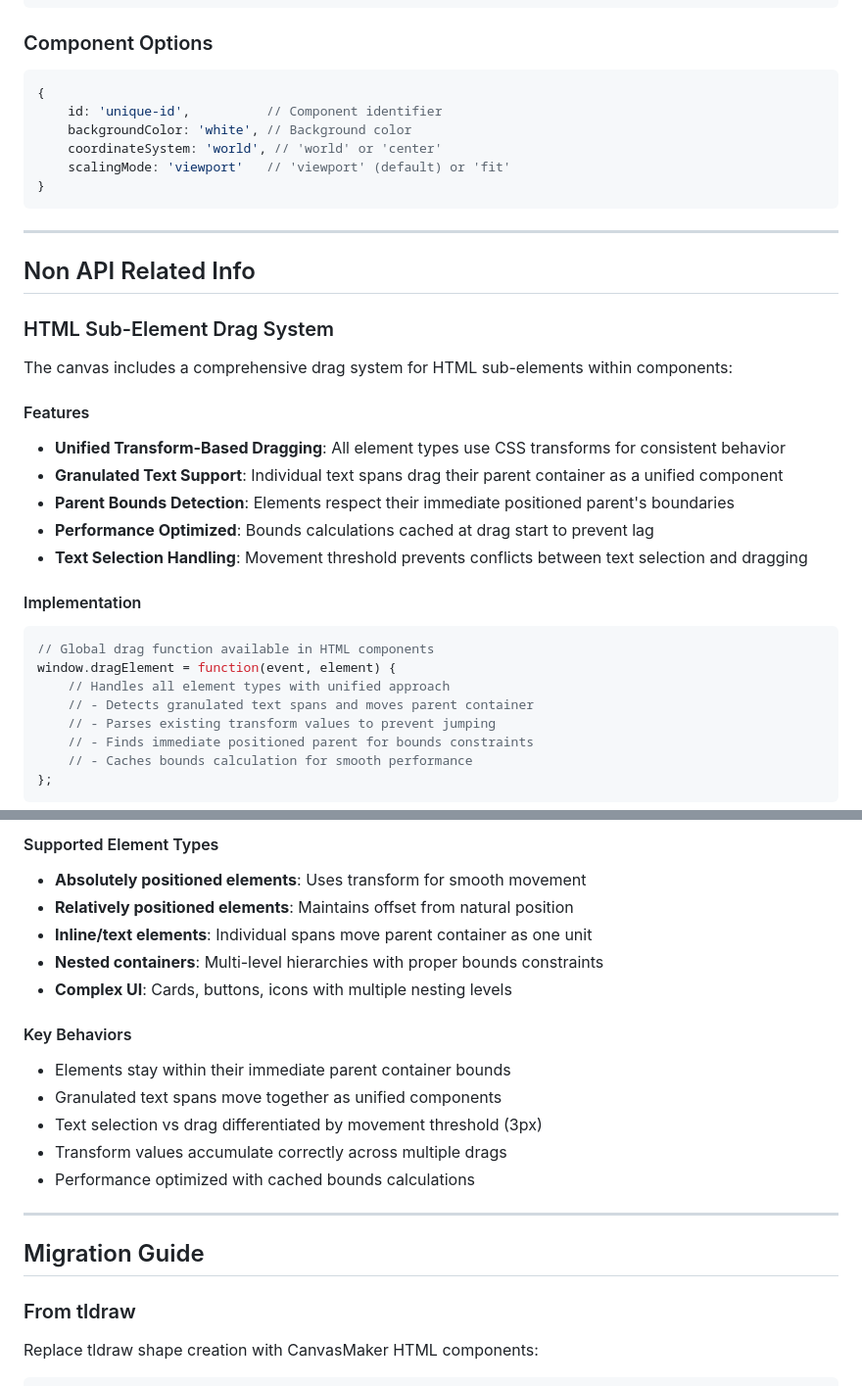
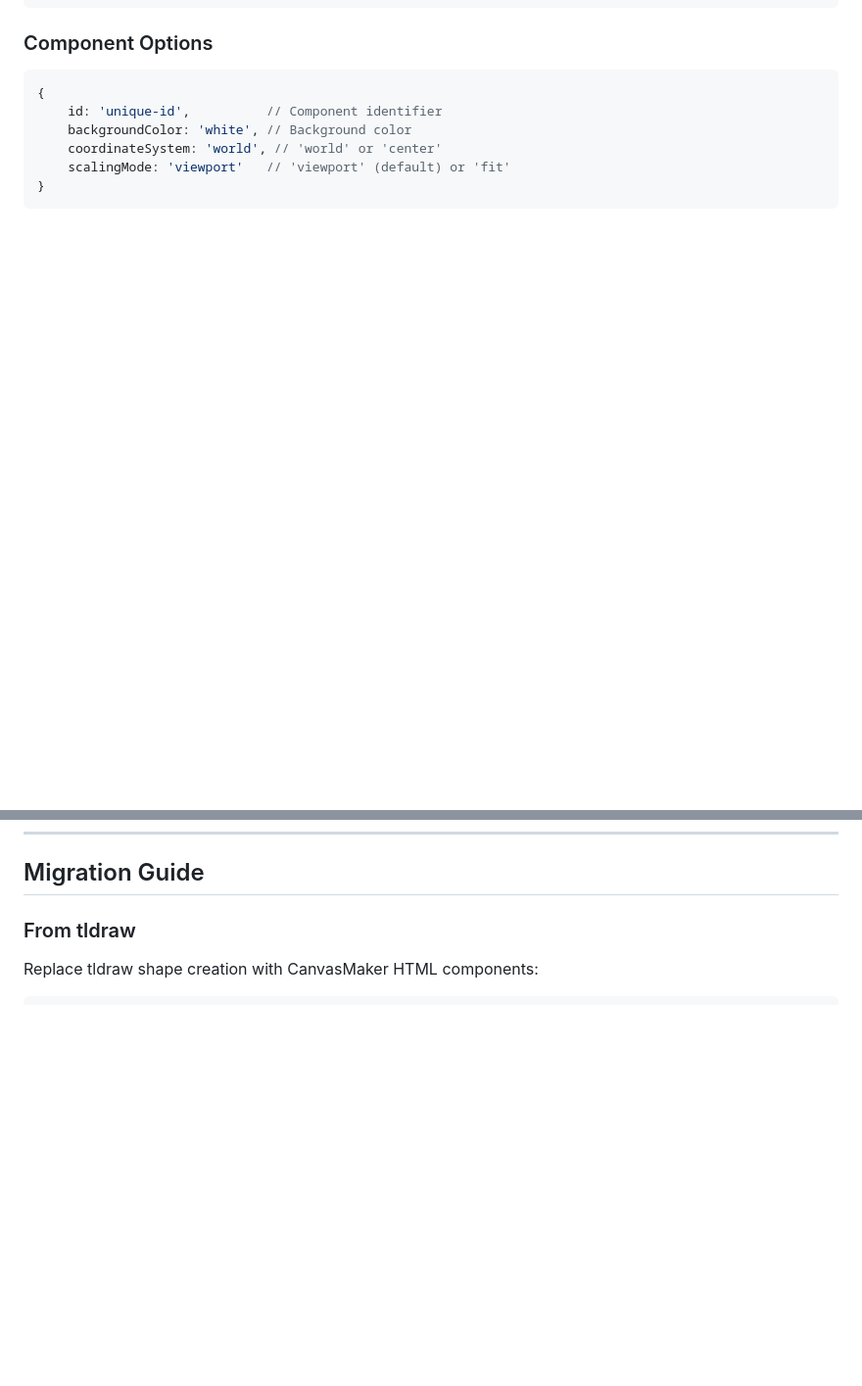
Before and after one commit to noafredman/canvas-maker-ai, a Markdown page: CANVAS_INTEGRATION_API.md, 2 parts joined by grey strips. Shown at 98% size. GitHub-like rendering; blank space fills up the shorter version.

````diff
--- a/CANVAS_INTEGRATION_API.md
+++ b/CANVAS_INTEGRATION_API.md
@@ -243,28 +243,3 @@ canvas.setContentResizeSettings({
 
 ---
 
-## Non API Related Info
-
-### HTML Sub-Element Drag System
-
-The canvas includes a comprehensive drag system for HTML sub-elements within components:
-
-#### Features
-- **Unified Transform-Based Dragging**: All element types use CSS transforms for consistent behavior
-- **Granulated Text Support**: Individual text spans drag their parent container as a unified component
-- **Parent Bounds Detection**: Elements respect their immediate positioned parent's boundaries
-- **Performance Optimized**: Bounds calculations cached at drag start to prevent lag
-- **Text Selection Handling**: Movement threshold prevents conflicts between text selection and dragging
-
-#### Implementation
-```javascript
-// Global drag function available in HTML components
-window.dragElement = function(event, element) {
-    // Handles all element types with unified approach
-    // - Detects granulated text spans and moves parent container
-    // - Parses existing transform values to prevent jumping
-    // - Finds immediate positioned parent for bounds constraints
-    // - Caches bounds calculation for smooth performance
-};
-```
-
@@ -286,19 +246,3 @@ window.dragElement = function(event, element) {
-#### Supported Element Types
-- **Absolutely positioned elements**: Uses transform for smooth movement
-- **Relatively positioned elements**: Maintains offset from natural position
-- **Inline/text elements**: Individual spans move parent container as one unit
-- **Nested containers**: Multi-level hierarchies with proper bounds constraints
-- **Complex UI**: Cards, buttons, icons with multiple nesting levels
-
-#### Key Behaviors
-- Elements stay within their immediate parent container bounds
-- Granulated text spans move together as unified components
-- Text selection vs drag differentiated by movement threshold (3px)
-- Transform values accumulate correctly across multiple drags
-- Performance optimized with cached bounds calculations
-
----
-
 ## Migration Guide
 
 ### From tldraw
````
Also changed, not shown: other parts of CANVAS_INTEGRATION_API.md (+0 -15 lines), CANVAS_ROADMAP.md (+1 -8 lines), PROPERTIES_PANEL_DESIGN.md (deleted, +0 -529 lines).
